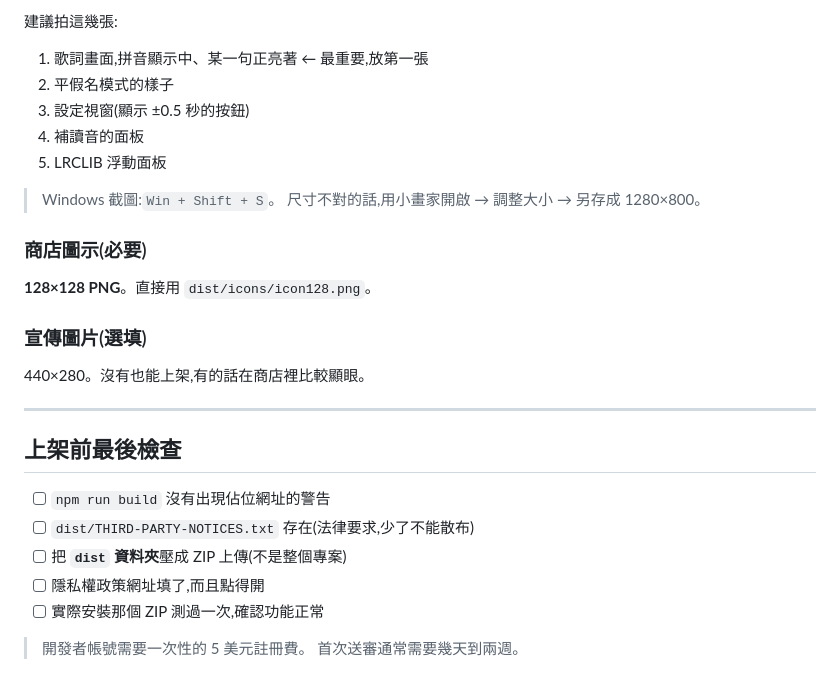
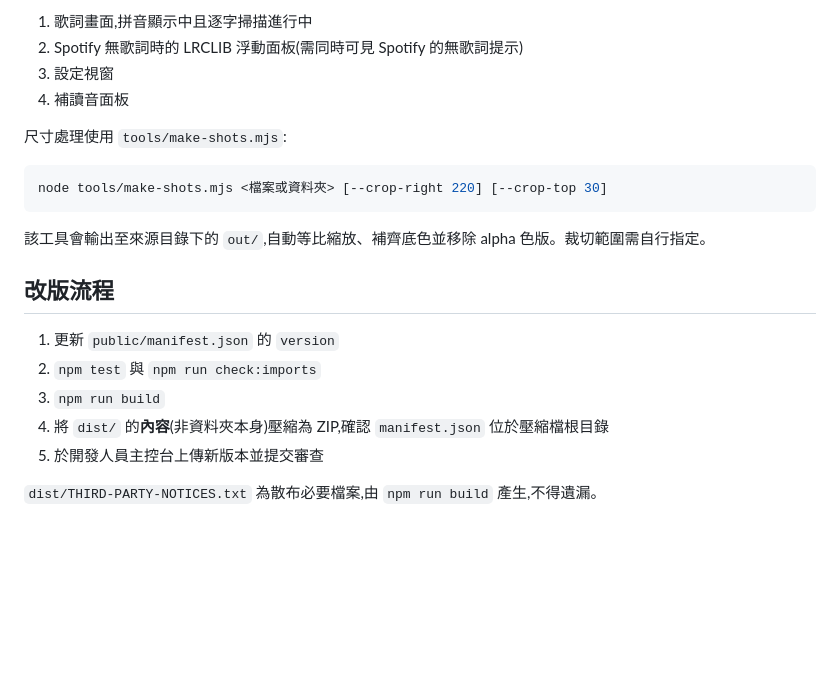
Before and after one commit to psgo555/romaji-lyrics-extension, a Markdown page: STORE-LISTING.md, the part around one of its changes. GitHub-like rendering; blank space fills up the shorter version.

````diff
--- a/STORE-LISTING.md
+++ b/STORE-LISTING.md
@@ -136,32 +177,23 @@ https://github.com/psgo555/romaji-lyrics-extension/blob/master/PRIVACY.md
 
-建議拍這幾張:
+1. 歌詞畫面,拼音顯示中且逐字掃描進行中
+2. Spotify 無歌詞時的 LRCLIB 浮動面板(需同時可見 Spotify 的無歌詞提示)
+3. 設定視窗
+4. 補讀音面板
 
-1. 歌詞畫面,拼音顯示中、某一句正亮著 ← 最重要,放第一張
-2. 平假名模式的樣子
-3. 設定視窗(顯示 ±0.5 秒的按鈕)
-4. 補讀音的面板
-5. LRCLIB 浮動面板
+尺寸處理使用 `tools/make-shots.mjs`:
 
-> Windows 截圖:`Win + Shift + S`。
-> 尺寸不對的話,用小畫家開啟 → 調整大小 → 另存成 1280×800。
+```bash
+node tools/make-shots.mjs <檔案或資料夾> [--crop-right 220] [--crop-top 30]
+```
 
-### 商店圖示(必要)
+該工具會輸出至來源目錄下的 `out/`,自動等比縮放、補齊底色並移除 alpha 色版。裁切範圍需自行指定。
 
-**128×128 PNG**。直接用 `dist/icons/icon128.png`。
+## 改版流程
 
-### 宣傳圖片(選填)
+1. 更新 `public/manifest.json` 的 `version`
+2. `npm test` 與 `npm run check:imports`
+3. `npm run build`
+4. 將 `dist/` 的**內容**(非資料夾本身)壓縮為 ZIP,確認 `manifest.json` 位於壓縮檔根目錄
+5. 於開發人員主控台上傳新版本並提交審查
 
-440×280。沒有也能上架,有的話在商店裡比較顯眼。
-
----
-
-## 上架前最後檢查
-
-- [ ] `npm run build` 沒有出現佔位網址的警告
-- [ ] `dist/THIRD-PARTY-NOTICES.txt` 存在(法律要求,少了不能散布)
-- [ ] 把 **`dist` 資料夾**壓成 ZIP 上傳(不是整個專案)
-- [ ] 隱私權政策網址填了,而且點得開
-- [ ] 實際安裝那個 ZIP 測過一次,確認功能正常
-
-> 開發者帳號需要一次性的 5 美元註冊費。
-> 首次送審通常需要幾天到兩週。
+`dist/THIRD-PARTY-NOTICES.txt` 為散布必要檔案,由 `npm run build` 產生,不得遺漏。
````
Also changed, not shown: other parts of STORE-LISTING.md (+111 -70 lines).
